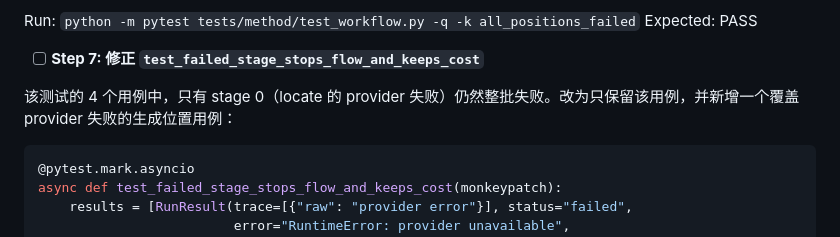
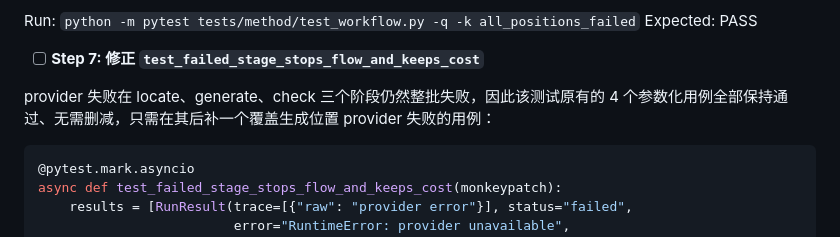
Before and after one commit to u1544096979/MedEvolve, a Markdown page: docs/generation-failure-isolation/implementation-plan.md, the part around the change. Rendered like a GitHub page.

Commit message:
docs(generation): 修正 Task 2 关于 provider 失败的表述
provider 失败在 locate、generate、check 三个阶段仍然整批失败，原
测试的四个参数化用例无需删减。

````diff
--- a/docs/generation-failure-isolation/implementation-plan.md
+++ b/docs/generation-failure-isolation/implementation-plan.md
@@ -339,7 +339,7 @@ Expected: PASS
 
 - [ ] **Step 7: 修正 `test_failed_stage_stops_flow_and_keeps_cost`**
 
-该测试的 4 个用例中，只有 stage 0（locate 的 provider 失败）仍然整批失败。改为只保留该用例，并新增一个覆盖 provider 失败的生成位置用例：
+provider 失败在 locate、generate、check 三个阶段仍然整批失败，因此该测试原有的 4 个参数化用例全部保持通过、无需删减，只需在其后补一个覆盖生成位置 provider 失败的用例：
 
 ```python
 @pytest.mark.asyncio
````
